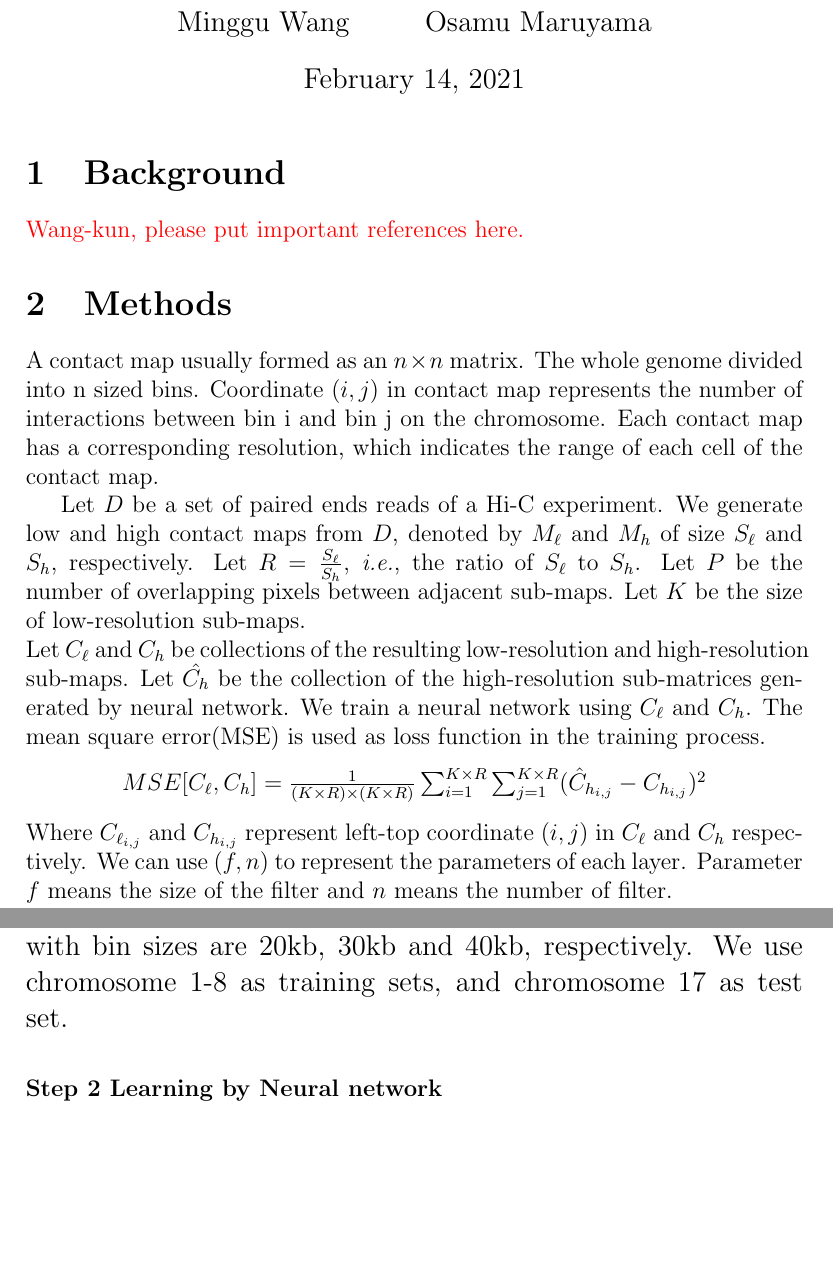
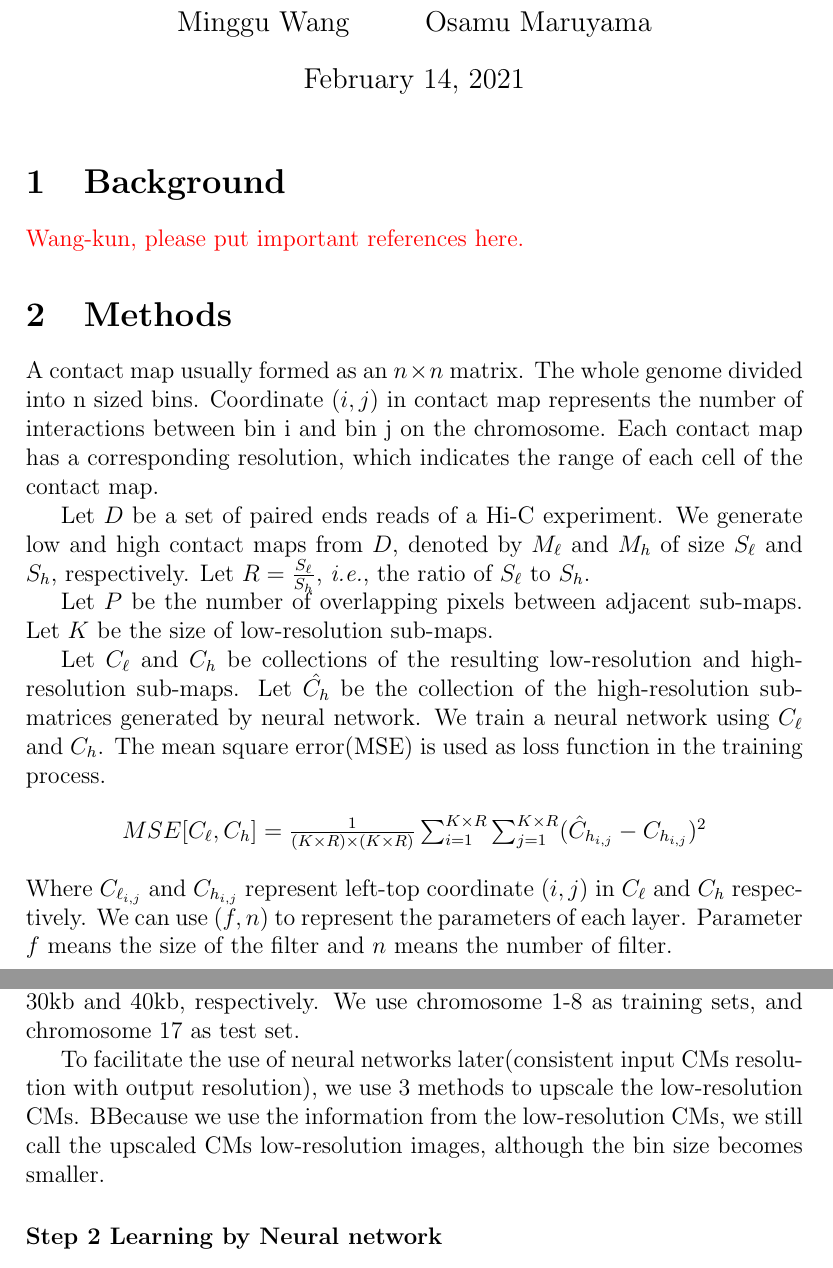
Before and after one commit to Omeiko/Motif-finder-prior_paper, a LaTeX document (main_EN.tex): two parts of pages 1 and 4 of 5 before the commit and two parts of pages 1 and 4 of 4 after it, joined at a grey line, cut so that both start at the same text, the shorter picture padded with empty space. Compiled offline with pdfLaTeX.

Commit message:
add some description about upscale processing

```diff
--- a/main_EN.tex
+++ b/main_EN.tex
@@ -21,11 +21,7 @@
 
 \section{Methods}
 
-% まずはcontact map自体の説明が必要ですね．
-A contact map usually formed as
-% Wang君次は an です．
-% a
-an $n \times n$ matrix. The whole genome divided into n sized bins. Coordinate $(i,j)$ in contact map represents the number of interactions between bin i and bin j on the chromosome. Each contact map has a corresponding resolution, which indicates the range of each cell of the contact map.
+A contact map usually formed as  an $n \times n$ matrix. The whole genome divided into n sized bins. Coordinate $(i,j)$ in contact map represents the number of interactions between bin i and bin j on the chromosome. Each contact map has a corresponding resolution, which indicates the range of each cell of the contact map.
 
 
 Let $D$ be a set of paired ends reads of a Hi-C experiment.
@@ -96,7 +79,7 @@ Let $K$ be the size of low-resolution sub-maps.
 % training part:
 
 
-\noindent Let $C_\ell$ and $C_h$ be collections of the resulting low-resolution and high-resolution
+Let $C_\ell$ and $C_h$ be collections of the resulting low-resolution and high-resolution
 sub-maps. Let $\hat{C_h}$ be the collection of the high-resolution sub-matrices generated by neural network. We train a neural network using $C_\ell$ and $C_h$. The mean square error(MSE) is used as
 loss function in the training process.
 
@@ -106,6 +89,6 @@ loss function in the training process.
     $MSE[C_\ell, C_h] = \frac{1}{(K \times R)\times (K \times R)} \sum_{i=1}^{K \times R} \sum_{j=1}^{K \times R} (\hat{C}_{h_{i,j}}-C_{h_{i,j}})^2$
 \end{center}
 Where $C_{\ell_{i,j}}$ and $C_{h_{i,j}}$ represent left-top coordinate $(i,j)$ in $C_\ell$ and $C_h$ respectively.
-\noindent We can use $(f,n)$ to represent the parameters of each layer. Parameter $f$ means the size of the filter and $n$ means the number of filter.
+We can use $(f,n)$ to represent the parameters of each layer. Parameter $f$ means the size of the filter and $n$ means the number of filter.
 
 
@@ -159,6 +141,9 @@ Then we perform down-sampling on high-resolution data.
 We use BAM files to generate low-resolution contact maps by changing the bin size bigger.
 We generate three contact maps with bin sizes are 20kb, 30kb and 40kb, respectively.
 We use chromosome 1-8 as training sets, and chromosome 17 as test set.
+
+
+To facilitate the use of neural networks later(consistent input CMs resolution with output resolution), we use 3 methods to upscale the low-resolution CMs. BBecause we use the information from the low-resolution CMs, we still call the upscaled CMs low-resolution images, although the bin size becomes smaller.
 
 \subsubsection*{Step 2 Learning by Neural network}
 We separate the low-resolution contact map into many $K \times K$ sub-matrices.
```
Also changed, not shown: main_EN.tex (22 more changed lines).
